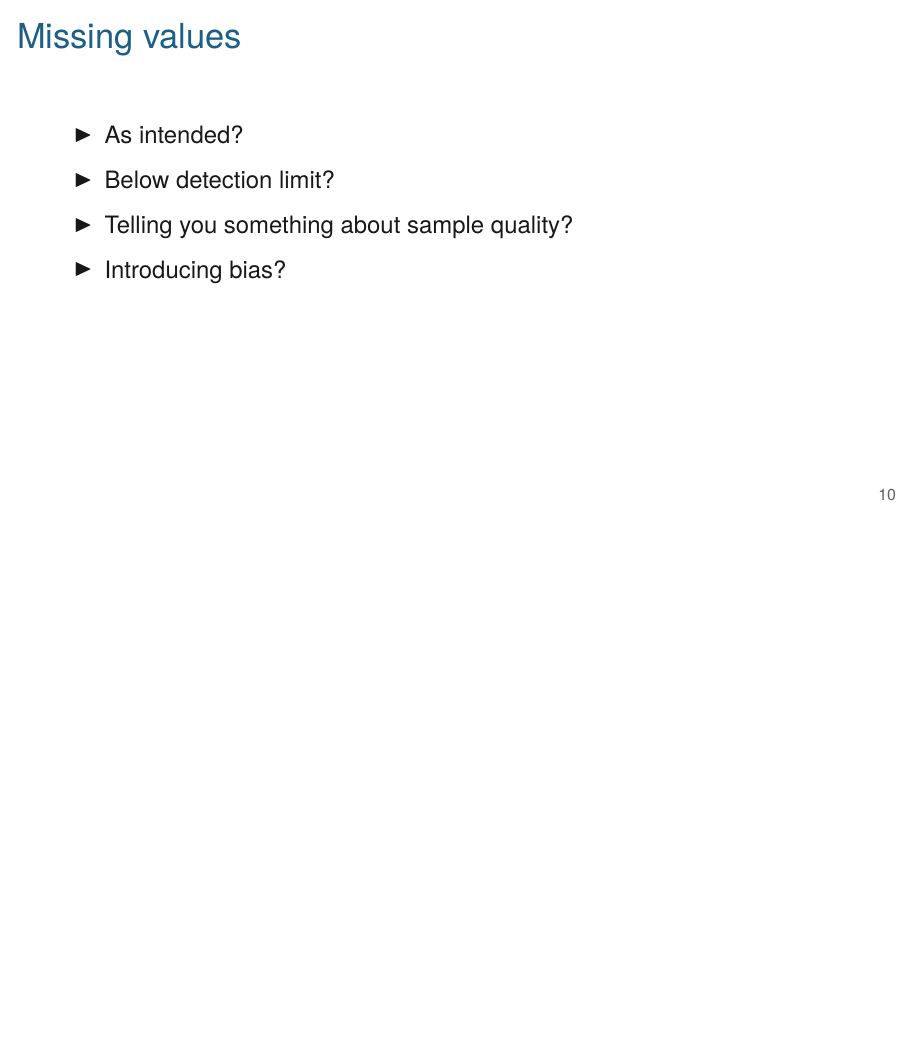
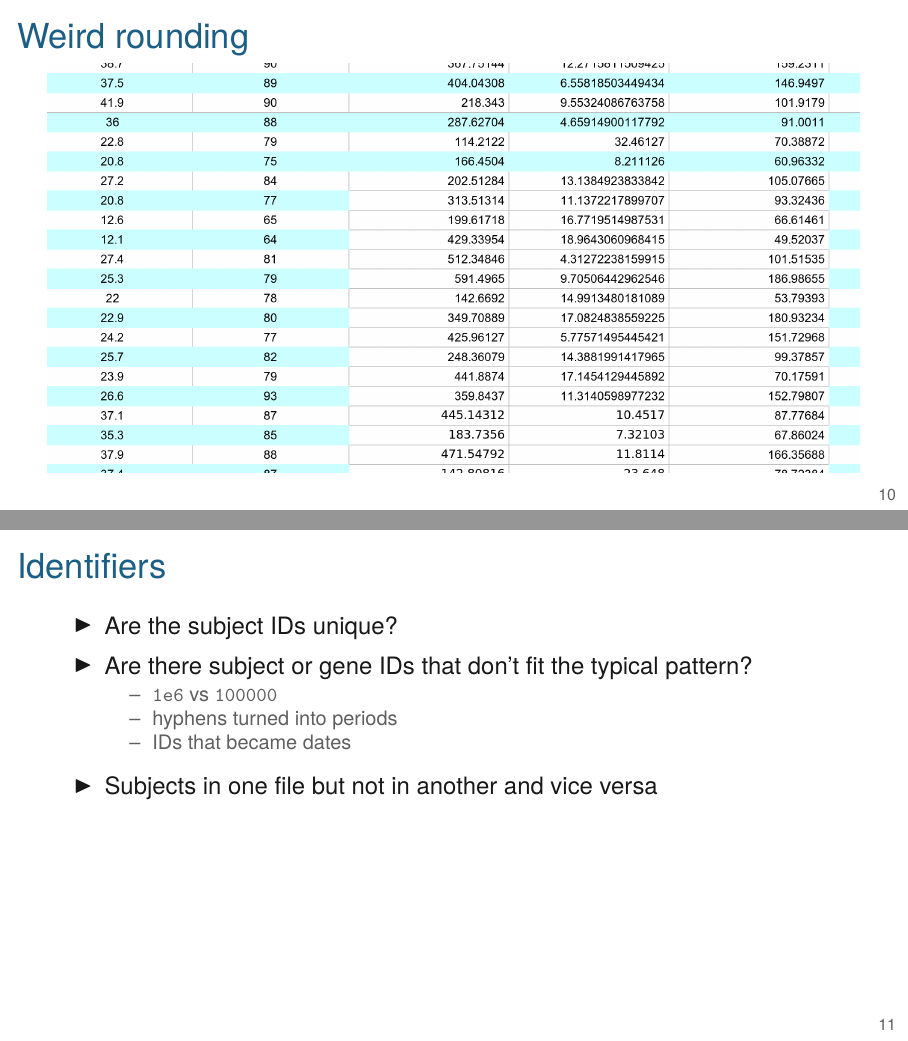
Before and after one commit to kbroman/BMI773, LaTeX slides (eda/eda.tex): page 14 of 15 before the commit and pages 14 and 15 of 17 after it, the two joined at a grey line, the shorter picture padded with empty space. Compiled offline with XeLaTeX.

Commit message:
eda lect: fig with weird rounding; some additional slides

```diff
--- a/eda/eda.tex
+++ b/eda/eda.tex
@@ -258,6 +257,54 @@ individuals.
 \note{
   All kinds of things get messed up in data files. It's hard to find
   it if you don't look for it; you have to check.
+
+  When it comes to the order of variables in multiple files, {\hilit
+  never} assume consistency; {\hilit always} check.
+}
+
+\end{frame}
+
+
+
+
+\begin{frame}{Weird rounding}
+
+  \figh{Figs/weird_rounding.png}{0.85}
+
+  \note{
+    Here's an example of some weird rounding in an excel file. The
+    fonts aren't even consistent. This indicates that some copy and
+    pasting went on, which makes me question whether there is some
+    other master file that I should really be looking at.
+  }
+
+\end{frame}
+
+
+
+
+
+\begin{frame}{Identifiers}
+
+  \vspace{-7mm}
+
+  \bbi
+  \item Are the subject IDs unique?
+  \item Are there subject or gene IDs that don't fit the typical
+    pattern?
+    \bi
+  \item {\tt 1e6} vs {\tt 100000}
+  \item hyphens turned into periods
+  \item IDs that became dates
+    \ei
+  \item Subjects in one file but not in another and vice versa
+  \ei
+
+\note{
+  IDs are really important but they can be screwed up in all kinds of
+  ways. R can mess them up; Excel can mess them up. They can get
+  messed up repeatedly by your collaborators, no matter how hard you
+  work to preserve them.
 }
 
 \end{frame}
```
Also changed, not shown: eda/Figs/weird_rounding.png (added), eda/eda.tex (5 more changed lines).
